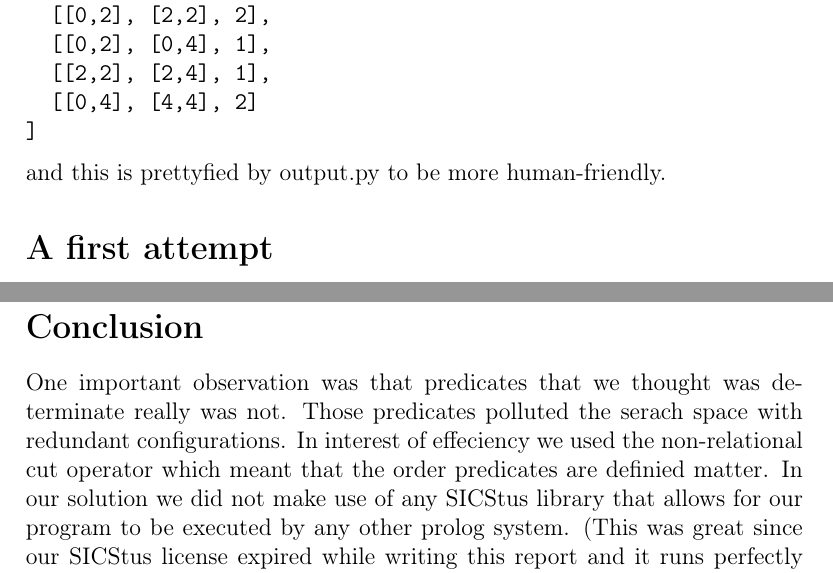
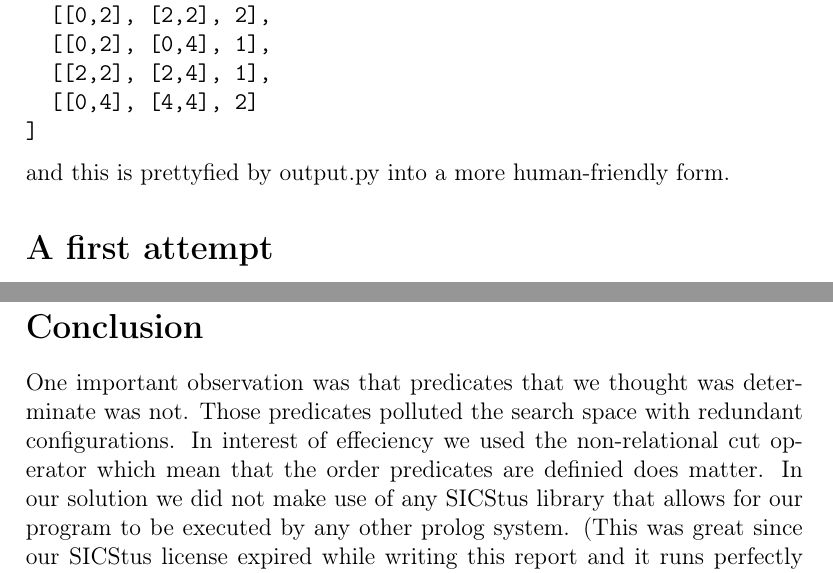
Before and after one commit to joacar/logik12_project, a LaTeX document (report/hashiwokakero.tex): two parts of pages 3 and 4 of 4, joined at a grey line, cut so that both start at the same text. Compiled offline with pdfLaTeX.

Commit message:
Minor corrections

```diff
--- a/report/hashiwokakero.tex
+++ b/report/hashiwokakero.tex
@@ -79,7 +79,7 @@ Prolog outputs the solution like below
   [[0,4], [4,4], 2]
 ]
 \end{verbatim}
-and this is prettyfied by output.py to be more human-friendly.
+and this is prettyfied by output.py into a more human-friendly form.
 
 \section*{A first attempt}
 A first attempt, a naïve approach if one so like, to solve the problem is to generate all possible configurations and test each one of them until a configuration satisifying the constraints is found and accepted as the solution. The combinatorial nature of the problem results in a giant search space where lots of compution time is spent on ''stupid'' possible solutions. Clearly, we could do better.
@@ -97,7 +97,7 @@ Here is a strategy to perform forward checking on each constraint.
 \end{enumerate}
 
 \section*{Conclusion}
-One important observation was that predicates that we thought was determinate really was not. Those predicates polluted the serach space with redundant configurations. In interest of effeciency we used the non-relational cut operator which meant that the order predicates are definied matter.
+One important observation was that predicates that we thought was determinate was not. Those predicates polluted the search space with redundant configurations. In interest of effeciency we used the non-relational cut operator which mean that the order predicates are definied does matter.
 In our solution we did not make use of any SICStus library that allows for our program to be executed by any other prolog system. (This was great since our SICStus license expired while writing this report and it runs perfectly fine under SWI).
 
 We are well aware the SICStus provides both a graph library and more importantly a CSP library which we refrained from using as it would made this report not worth writing.
```
Also changed, not shown: report/hashiwokakero.pdf, report/hashiwokakero.tex (4 more changed lines).
